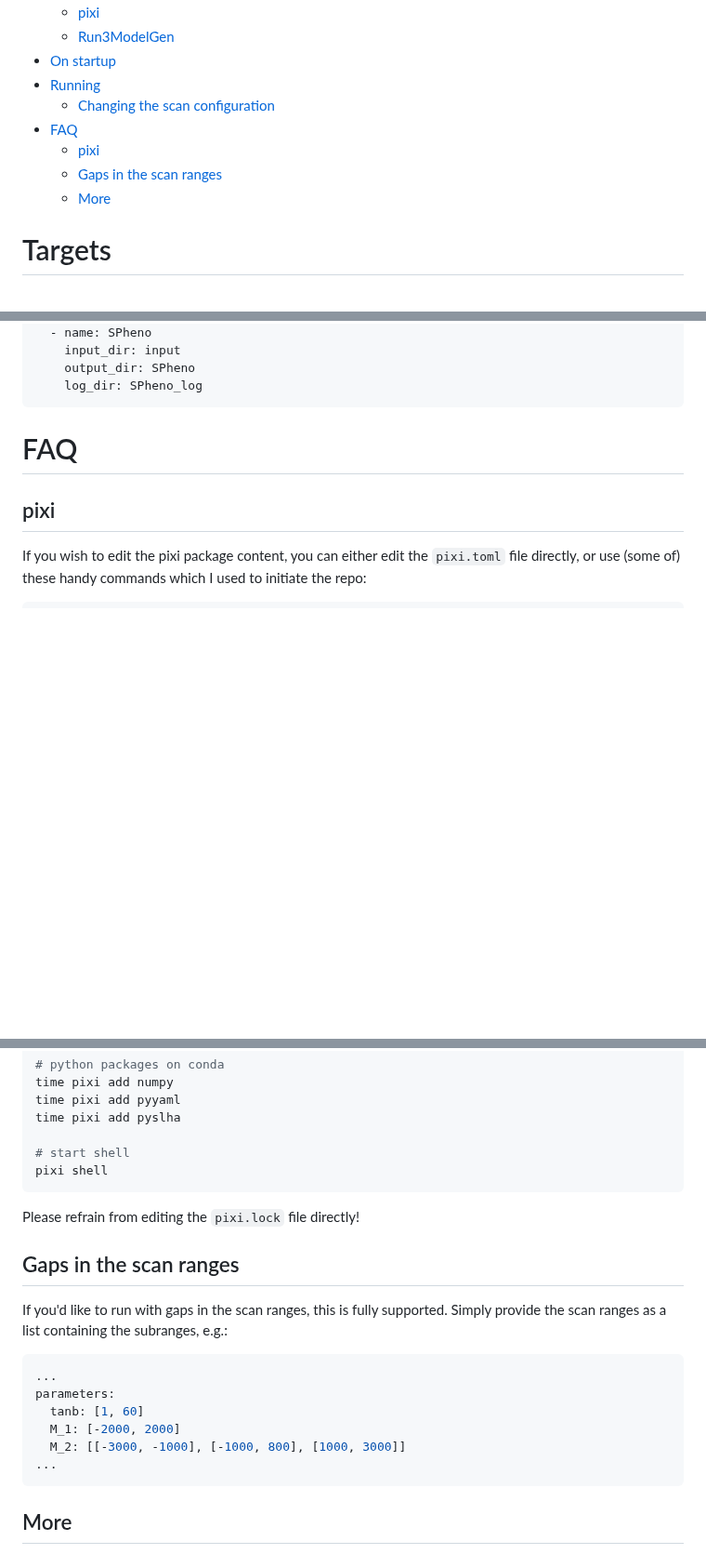
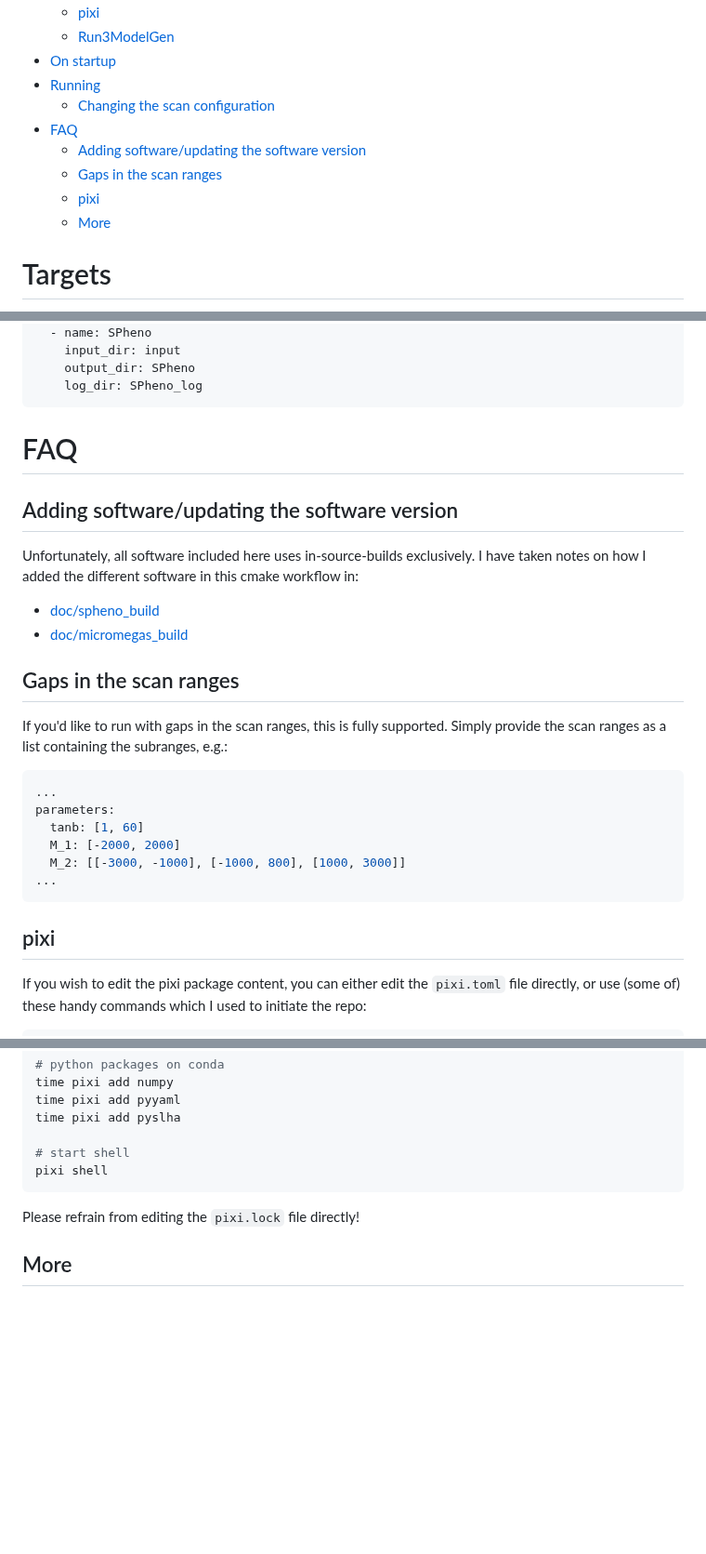
Before and after one commit to mamuzic/Run3ModelGen, a Markdown page: README.md, 3 parts joined by grey strips. Shown at 93% size. GitHub-like rendering; blank space fills up the shorter version.

Commit message:
adding documentation for how SPheno and micromegas were added

````diff
--- a/README.md
+++ b/README.md
@@ -14,8 +14,9 @@ Draft repo for updated shiny pMSSM model generation. Aiming for this repo to be
 - [Running](#running)
   - [Changing the scan configuration](#changing-the-scan-configuration)
 - [FAQ](#faq)
+  - [Adding software/updating the software version](#adding-softwareupdating-the-software-version)
+  - [Gaps in the scan ranges](#gaps-in-the-scan-ranges)
   - [pixi](#pixi-1)
-  - [Gaps in the scan ranges](#gaps-in-the-scan-ranges)
   - [More](#more)
 
 # Targets
@@ -146,6 +147,24 @@ steps:
 
 # FAQ
 
+## Adding software/updating the software version
+
+Unfortunately, all software included here uses in-source-builds exclusively. I have taken notes on how I added the different software in this cmake workflow in:
+- [doc/spheno_build](doc/spheno_build.md)
+- [doc/micromegas_build](doc/micromegas_build.md)
+
+## Gaps in the scan ranges
+
+If you'd like to run with gaps in the scan ranges, this is fully supported. Simply provide the scan ranges as a list containing the subranges, e.g.:
+```yaml
+...
+parameters:
+  tanb: [1, 60]
+  M_1: [-2000, 2000]
+  M_2: [[-3000, -1000], [-1000, 800], [1000, 3000]]
+...
+```
+
 ## pixi
 
 If you wish to edit the pixi package content, you can either edit the `pixi.toml` file directly, or use (some of) these handy commands which I used to initiate the repo:
@@ -177,18 +196,6 @@ pixi shell
 
 Please refrain from editing the `pixi.lock` file directly!
 
-## Gaps in the scan ranges
-
-If you'd like to run with gaps in the scan ranges, this is fully supported. Simply provide the scan ranges as a list containing the subranges, e.g.:
-```yaml
-...
-parameters:
-  tanb: [1, 60]
-  M_1: [-2000, 2000]
-  M_2: [[-3000, -1000], [-1000, 800], [1000, 3000]]
-...
-```
-
 ## More
 
 More will follow soon. In the meantime, if you have any questions at all, please contact jonas.wuerzinger@cern.ch.
````
Also changed, not shown: doc/spheno_build.md (added, +43 -0 lines).
